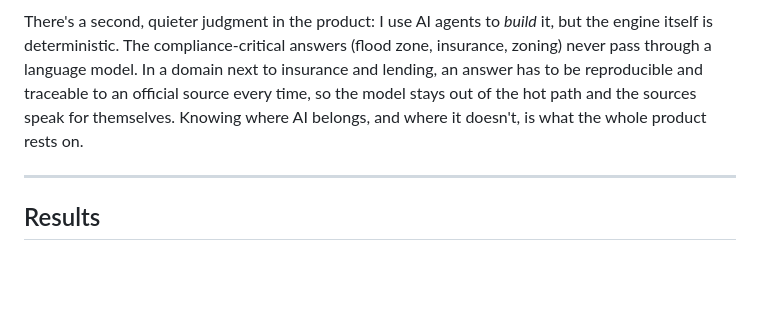
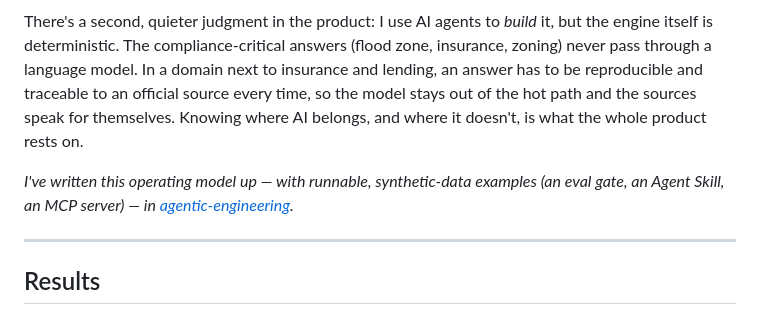
Before and after one commit to sulmusic2-star/lasting-ground-showcase, a Markdown page: docs/case-study.md, the part around the change. Drawn GitHub-style; blank space fills up the shorter version.

Commit message:
Case study: link agentic-engineering operating-model repo

```diff
--- a/docs/case-study.md
+++ b/docs/case-study.md
@@ -75,6 +75,8 @@ The judgment — architecture, what to trust, what to keep proprietary, what's s
 
 There's a second, quieter judgment in the product: I use AI agents to *build* it, but the engine itself is deterministic. The compliance-critical answers (flood zone, insurance, zoning) never pass through a language model. In a domain next to insurance and lending, an answer has to be reproducible and traceable to an official source every time, so the model stays out of the hot path and the sources speak for themselves. Knowing where AI belongs, and where it doesn't, is what the whole product rests on.
 
+*I've written this operating model up — with runnable, synthetic-data examples (an eval gate, an Agent Skill, an MCP server) — in [agentic-engineering](https://github.com/sulmusic2-star/agentic-engineering).*
+
 ---
 
 ## Results
```
